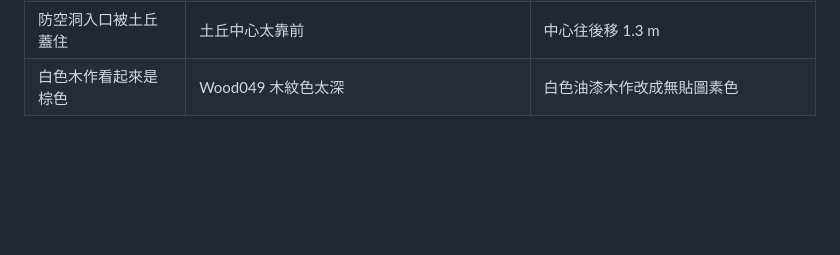
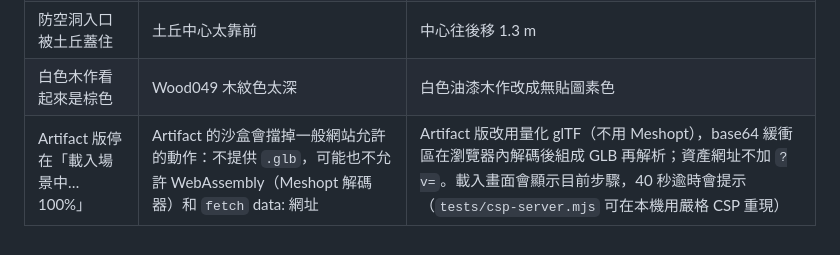
Before and after one commit to triathlan226/pine-garden-3d, a Markdown page: DECISIONS.md, the part around the change. GitHub-like rendering; blank space fills up the shorter version.

Commit message:
文件：Artifact 載入問題的原因與修正
Co-Authored-By: Claude Opus 5.5 <noreply@anthropic.com>

```diff
--- a/DECISIONS.md
+++ b/DECISIONS.md
@@ -63,3 +63,4 @@
 | 導覽在入口卡住 | 售票亭擋在木棧道上 | 售票亭移到大門南側 (33.3, −33.2) |
 | 防空洞入口被土丘蓋住 | 土丘中心太靠前 | 中心往後移 1.3 m |
 | 白色木作看起來是棕色 | Wood049 木紋色太深 | 白色油漆木作改成無貼圖素色 |
+| Artifact 版停在「載入場景中… 100%」 | Artifact 的沙盒會擋掉一般網站允許的動作：不提供 `.glb`，可能也不允許 WebAssembly（Meshopt 解碼器）和 `fetch` data: 網址 | Artifact 版改用量化 glTF（不用 Meshopt），base64 緩衝區在瀏覽器內解碼後組成 GLB 再解析；資產網址不加 `?v=`。載入畫面會顯示目前步驟，40 秒逾時會提示（`tests/csp-server.mjs` 可在本機用嚴格 CSP 重現） |
```
Also changed, not shown: PERFORMANCE.md (+3 -3 lines).
